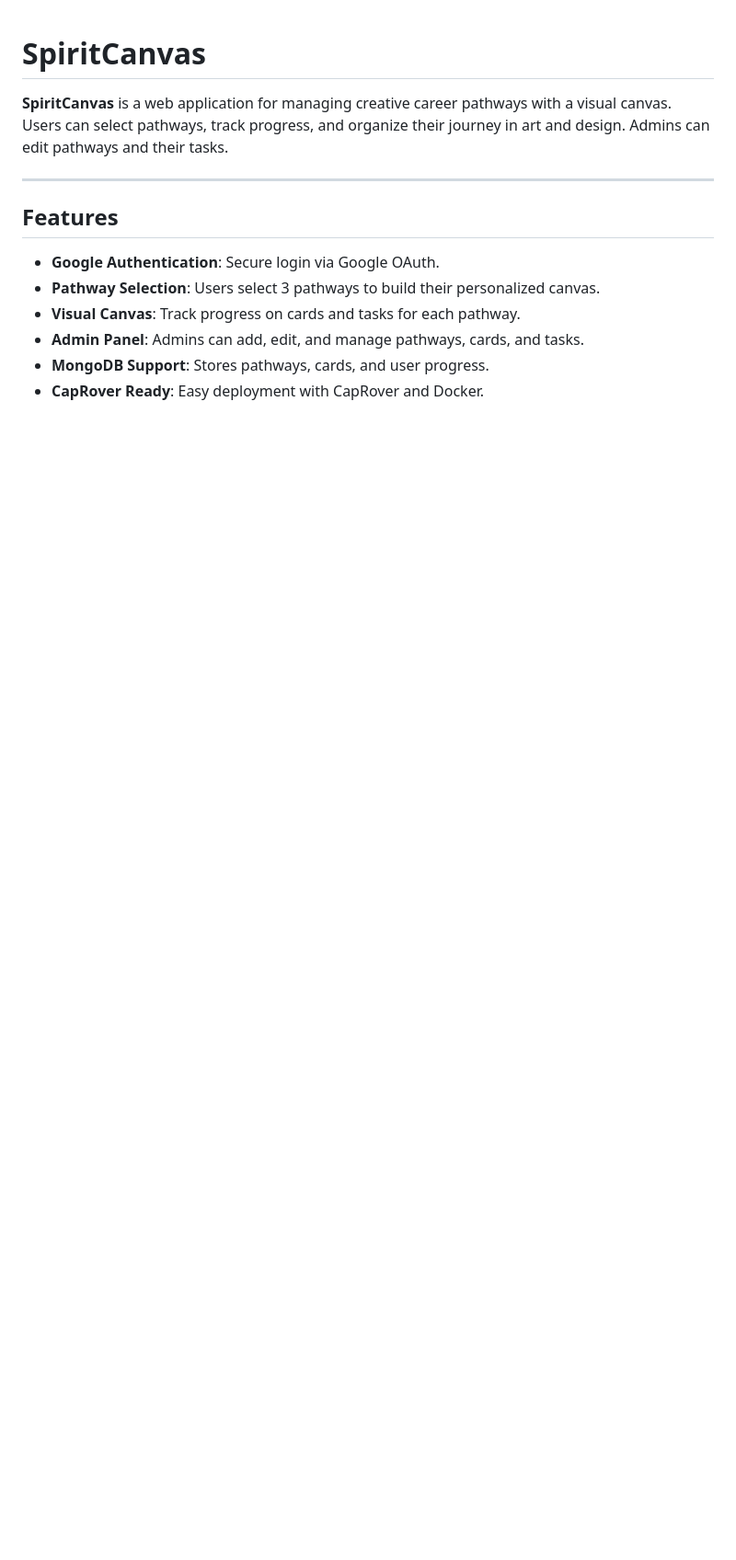
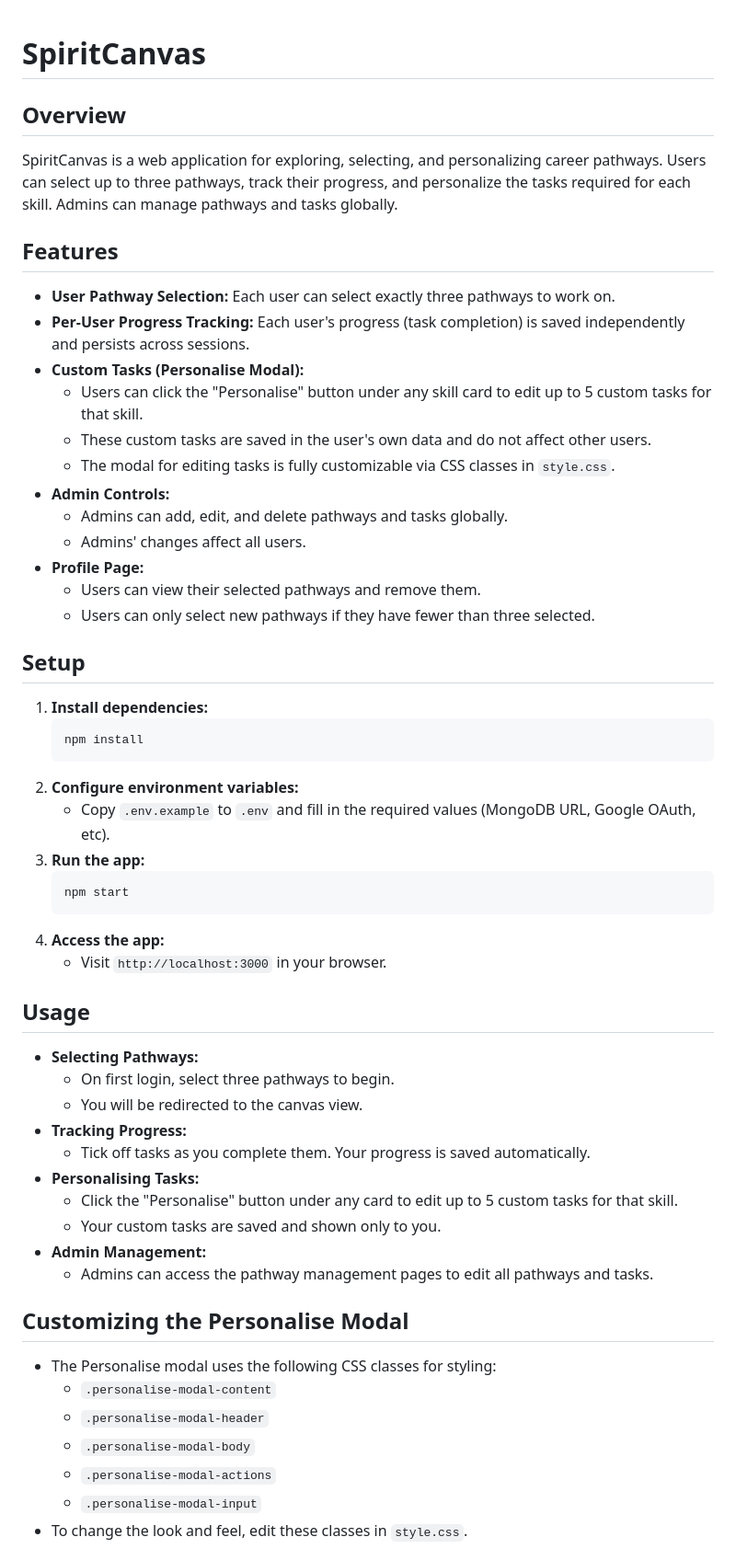
Before and after one commit to prayasabhinav/spiritcanvas, a Markdown page: README.md, the part around the change printed below. Shown: that part at 92% size. GitHub-like rendering; blank space fills up the shorter version.

Commit message:
seventh readme

````diff
--- a/README.md
+++ b/README.md
@@ -1,14 +1,54 @@
 # SpiritCanvas
 
-**SpiritCanvas** is a web application for managing creative career pathways with a visual canvas. Users can select pathways, track progress, and organize their journey in art and design. Admins can edit pathways and their tasks.
-
----
+## Overview
+SpiritCanvas is a web application for exploring, selecting, and personalizing career pathways. Users can select up to three pathways, track their progress, and personalize the tasks required for each skill. Admins can manage pathways and tasks globally.
 
 ## Features
+- **User Pathway Selection:** Each user can select exactly three pathways to work on.
+- **Per-User Progress Tracking:** Each user's progress (task completion) is saved independently and persists across sessions.
+- **Custom Tasks (Personalise Modal):**
+  - Users can click the "Personalise" button under any skill card to edit up to 5 custom tasks for that skill.
+  - These custom tasks are saved in the user's own data and do not affect other users.
+  - The modal for editing tasks is fully customizable via CSS classes in `style.css`.
+- **Admin Controls:**
+  - Admins can add, edit, and delete pathways and tasks globally.
+  - Admins' changes affect all users.
+- **Profile Page:**
+  - Users can view their selected pathways and remove them.
+  - Users can only select new pathways if they have fewer than three selected.
 
-- **Google Authentication**: Secure login via Google OAuth.
-- **Pathway Selection**: Users select 3 pathways to build their personalized canvas.
-- **Visual Canvas**: Track progress on cards and tasks for each pathway.
-- **Admin Panel**: Admins can add, edit, and manage pathways, cards, and tasks.
-- **MongoDB Support**: Stores pathways, cards, and user progress.
-- **CapRover Ready**: Easy deployment with CapRover and Docker.
+## Setup
+1. **Install dependencies:**
+   ```bash
+   npm install
+   ```
+2. **Configure environment variables:**
+   - Copy `.env.example` to `.env` and fill in the required values (MongoDB URL, Google OAuth, etc).
+3. **Run the app:**
+   ```bash
+   npm start
+   ```
+4. **Access the app:**
+   - Visit `http://localhost:3000` in your browser.
+
+## Usage
+- **Selecting Pathways:**
+  - On first login, select three pathways to begin.
+  - You will be redirected to the canvas view.
+- **Tracking Progress:**
+  - Tick off tasks as you complete them. Your progress is saved automatically.
+- **Personalising Tasks:**
+  - Click the "Personalise" button under any card to edit up to 5 custom tasks for that skill.
+  - Your custom tasks are saved and shown only to you.
+- **Admin Management:**
+  - Admins can access the pathway management pages to edit all pathways and tasks.
+
+## Customizing the Personalise Modal
+- The Personalise modal uses the following CSS classes for styling:
+  - `.personalise-modal-content`
+  - `.personalise-modal-header`
+  - `.personalise-modal-body`
+  - `.personalise-modal-actions`
+  - `.personalise-modal-input`
+- To change the look and feel, edit these classes in `style.css`.
+
````
Also changed, not shown: other parts of README.md (+13 -6 lines).
